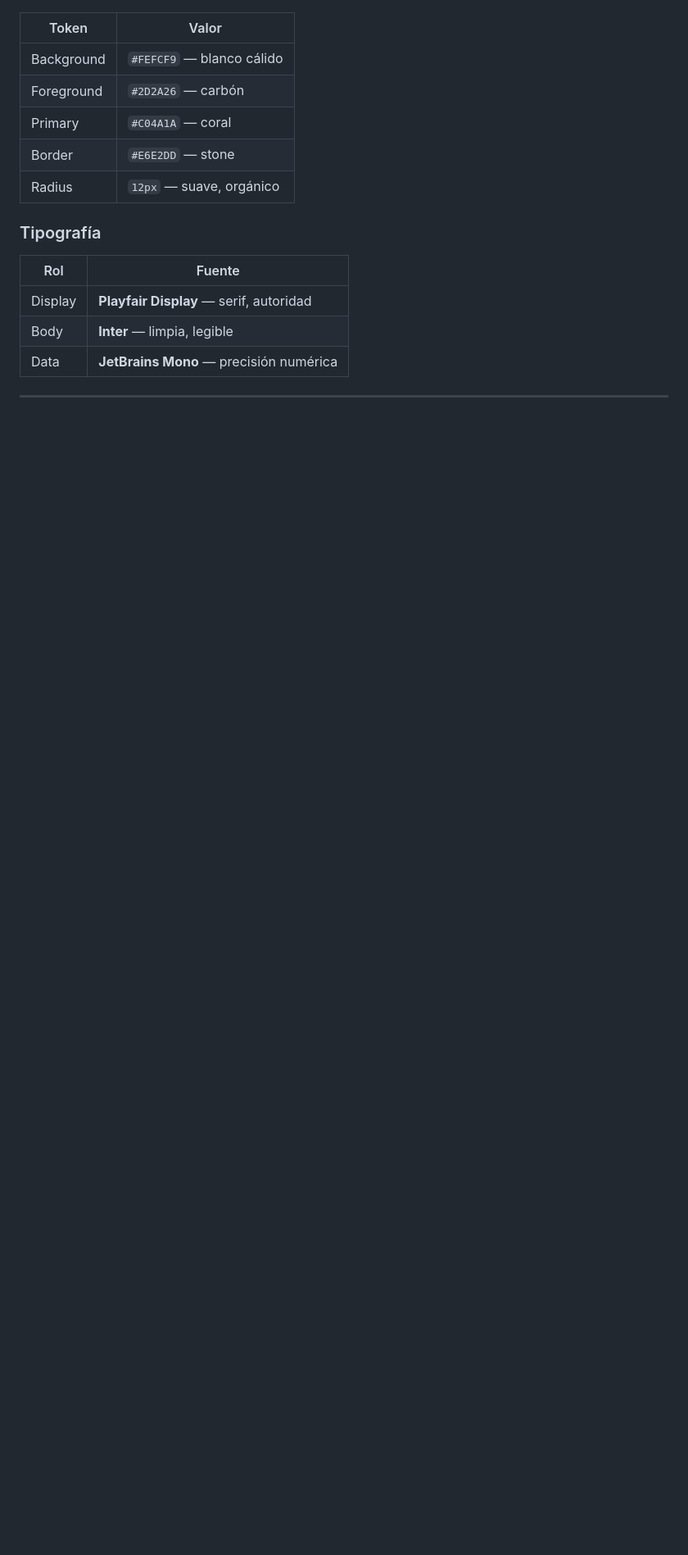
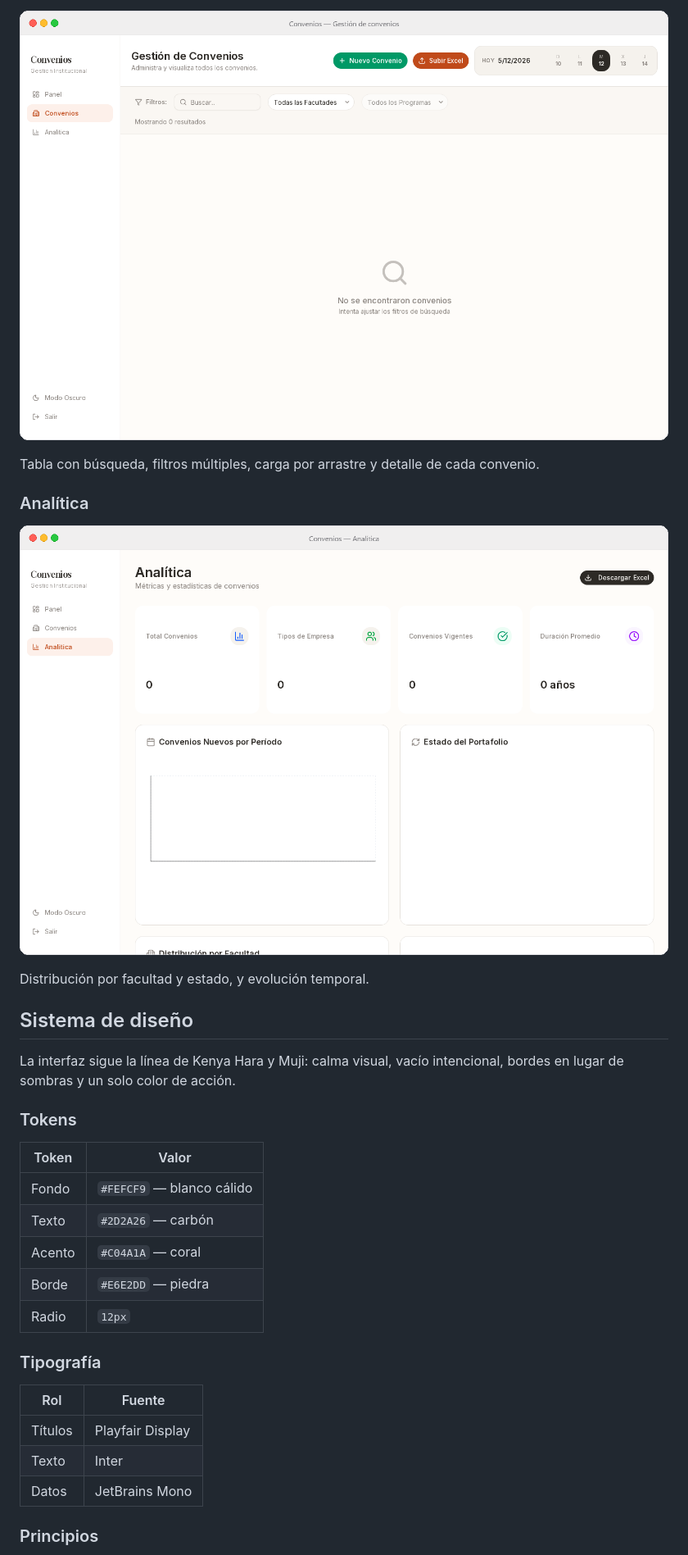
Before and after one commit to c26200/convenios-dashboard, a Markdown page: README.md, the part around one of its changes. Shown at 82% size. Drawn GitHub-style; pictures changed too: screenshots/03-convenios.png, screenshots/04-analitica.png; blank space fills up the shorter version.

```diff
--- a/README.md
+++ b/README.md
@@ -28,19 +44,35 @@ El sistema sigue una filosofía de diseño **Kenya Hara** (Muji): calma visual,
+![Gestión de convenios](screenshots/03-convenios.png)
+
+Tabla con búsqueda, filtros múltiples, carga por arrastre y detalle de cada convenio.
+
+### Analítica
+
+![Analítica](screenshots/04-analitica.png)
+
+Distribución por facultad y estado, y evolución temporal.
+
+## Sistema de diseño
+
+La interfaz sigue la línea de Kenya Hara y Muji: calma visual, vacío intencional, bordes en
+lugar de sombras y un solo color de acción.
+
+### Tokens
 
 | Token | Valor |
-|-------|-------|
-| Background | `#FEFCF9` — blanco cálido |
-| Foreground | `#2D2A26` — carbón |
-| Primary | `#C04A1A` — coral |
-| Border | `#E6E2DD` — stone |
-| Radius | `12px` — suave, orgánico |
+|---|---|
+| Fondo | `#FEFCF9` — blanco cálido |
+| Texto | `#2D2A26` — carbón |
+| Acento | `#C04A1A` — coral |
+| Borde | `#E6E2DD` — piedra |
+| Radio | `12px` |
 
 ### Tipografía
 
 | Rol | Fuente |
-|-----|--------|
-| Display | **Playfair Display** — serif, autoridad |
-| Body | **Inter** — limpia, legible |
-| Data | **JetBrains Mono** — precisión numérica |
+|---|---|
+| Títulos | Playfair Display |
+| Texto | Inter |
+| Datos | JetBrains Mono |
 
----
+### Principios
 
```
Also changed, not shown: other parts of README.md (+48 -59 lines), screenshots/01-login.png, screenshots/02-dashboard.png.
